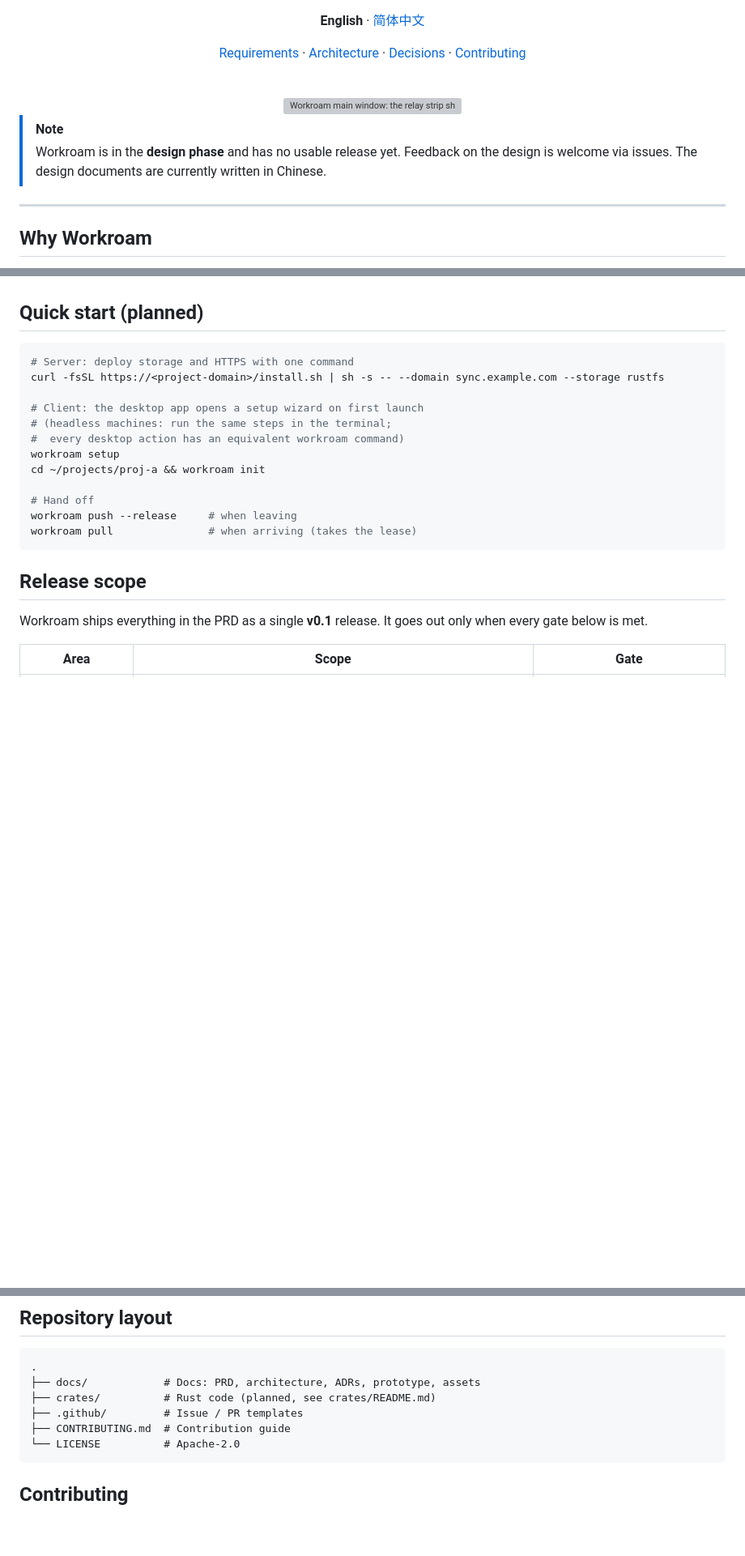
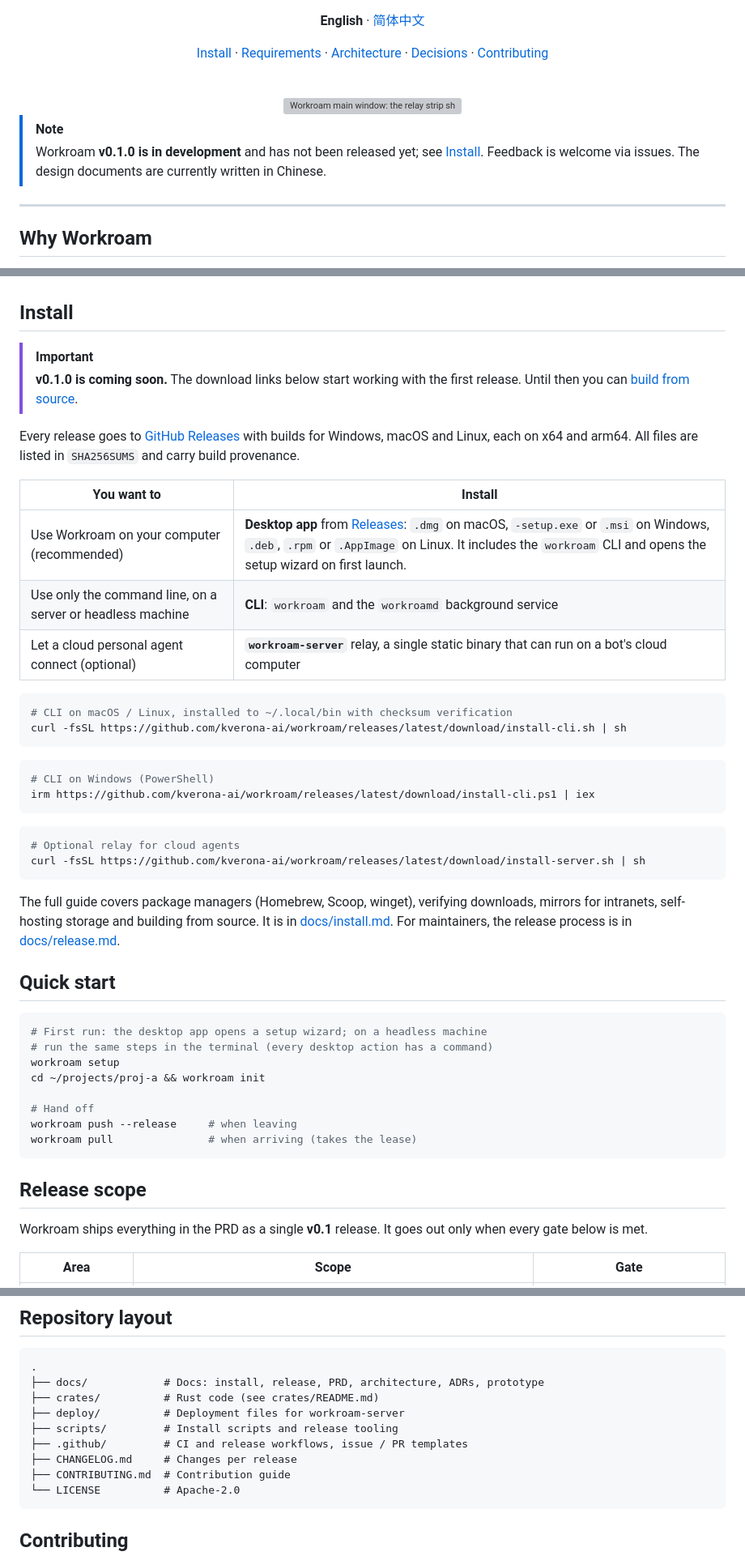
Before and after one commit to kverona-ai/workroam, a Markdown page: README.md, 3 parts joined by grey strips. Shown at 81% size. Drawn GitHub-style; blank space fills up the shorter version; grey boxes are pictures that could not be loaded.

````diff
--- a/README.md
+++ b/README.md
@@ -18,7 +19,7 @@ and your projects, code, rules, MCP / Skills and context pick up where you left
 
 **English** · [简体中文](README.zh-CN.md)
 
-[Requirements](docs/prd.md) · [Architecture](docs/architecture.md) · [Decisions](docs/adr/README.md) · [Contributing](CONTRIBUTING.md)
+[Install](docs/install.md) · [Requirements](docs/prd.md) · [Architecture](docs/architecture.md) · [Decisions](docs/adr/README.md) · [Contributing](CONTRIBUTING.md)
 
 <br>
 
@@ -27,7 +28,7 @@ and your projects, code, rules, MCP / Skills and context pick up where you left
 </div>
 
 > [!NOTE]
-> Workroam is in the **design phase** and has no usable release yet. Feedback on the design is welcome via issues. The design documents are currently written in Chinese.
+> Workroam **v0.1.0 is in development** and has not been released yet; see [Install](#install). Feedback is welcome via issues. The design documents are currently written in Chinese.
 
 ---
 
@@ -101,15 +102,41 @@ flowchart LR
 3. **Keep going**: open any agent. It reads `AGENTS.md` and `HANDOFF.md`, reports where things stand, and continues.
 4. **Back at the office**: pull the home progress. Home commits are rebased back onto real history, then you `git push` to the intranet.
 
-## Quick start (planned)
+## Install
+
+> [!IMPORTANT]
+> **v0.1.0 is coming soon.** The download links below start working with the first release. Until then you can [build from source](docs/install.md#从源码构建).
+
+Every release goes to [GitHub Releases](https://github.com/kverona-ai/workroam/releases) with builds for Windows, macOS and Linux, each on x64 and arm64. All files are listed in `SHA256SUMS` and carry build provenance.
+
+| You want to | Install |
+| --- | --- |
+| Use Workroam on your computer (recommended) | **Desktop app** from [Releases](https://github.com/kverona-ai/workroam/releases): `.dmg` on macOS, `-setup.exe` or `.msi` on Windows, `.deb`, `.rpm` or `.AppImage` on Linux. It includes the `workroam` CLI and opens the setup wizard on first launch. |
+| Use only the command line, on a server or headless machine | **CLI**: `workroam` and the `workroamd` background service |
+| Let a cloud personal agent connect (optional) | **`workroam-server`** relay, a single static binary that can run on a bot's cloud computer |
+
+```sh
+# CLI on macOS / Linux, installed to ~/.local/bin with checksum verification
+curl -fsSL https://github.com/kverona-ai/workroam/releases/latest/download/install-cli.sh | sh
+```
+
+```powershell
+# CLI on Windows (PowerShell)
+irm https://github.com/kverona-ai/workroam/releases/latest/download/install-cli.ps1 | iex
+```
+
+```sh
+# Optional relay for cloud agents
+curl -fsSL https://github.com/kverona-ai/workroam/releases/latest/download/install-server.sh | sh
+```
+
+The full guide covers package managers (Homebrew, Scoop, winget), verifying downloads, mirrors for intranets, self-hosting storage and building from source. It is in [docs/install.md](docs/install.md). For maintainers, the release process is in [docs/release.md](docs/release.md).
+
+## Quick start
 
 ```bash
-# Server: deploy storage and HTTPS with one command
-curl -fsSL https://<project-domain>/install.sh | sh -s -- --domain sync.example.com --storage rustfs
-
-# Client: the desktop app opens a setup wizard on first launch
-# (headless machines: run the same steps in the terminal;
-#  every desktop action has an equivalent workroam command)
+# First run: the desktop app opens a setup wizard; on a headless machine
+# run the same steps in the terminal (every desktop action has a command)
 workroam setup
 cd ~/projects/proj-a && workroam init
 
@@ -136,9 +163,12 @@ See [PRD · Release scope](docs/prd.md#10-发布范围与验收门槛) for detai
 
 ```text
 .
-├── docs/            # Docs: PRD, architecture, ADRs, prototype, assets
-├── crates/          # Rust code (planned, see crates/README.md)
-├── .github/         # Issue / PR templates
+├── docs/            # Docs: install, release, PRD, architecture, ADRs, prototype
+├── crates/          # Rust code (see crates/README.md)
+├── deploy/          # Deployment files for workroam-server
+├── scripts/         # Install scripts and release tooling
+├── .github/         # CI and release workflows, issue / PR templates
+├── CHANGELOG.md     # Changes per release
 ├── CONTRIBUTING.md  # Contribution guide
 └── LICENSE          # Apache-2.0
 ```
````
Also changed, not shown: other parts of README.md (+2 -1 lines), README.zh-CN.md (+43 -13 lines).
